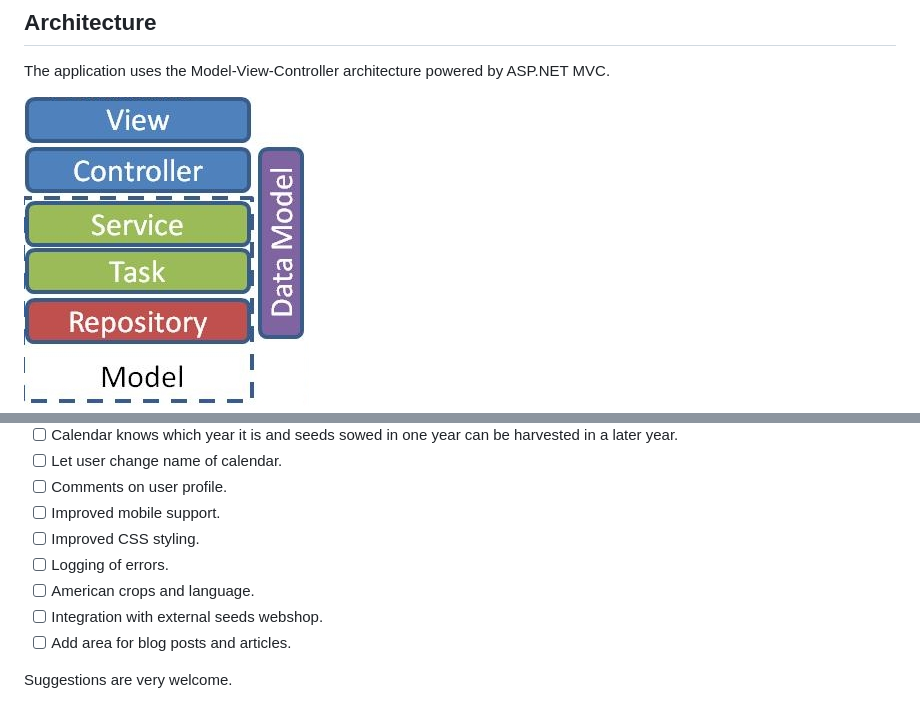
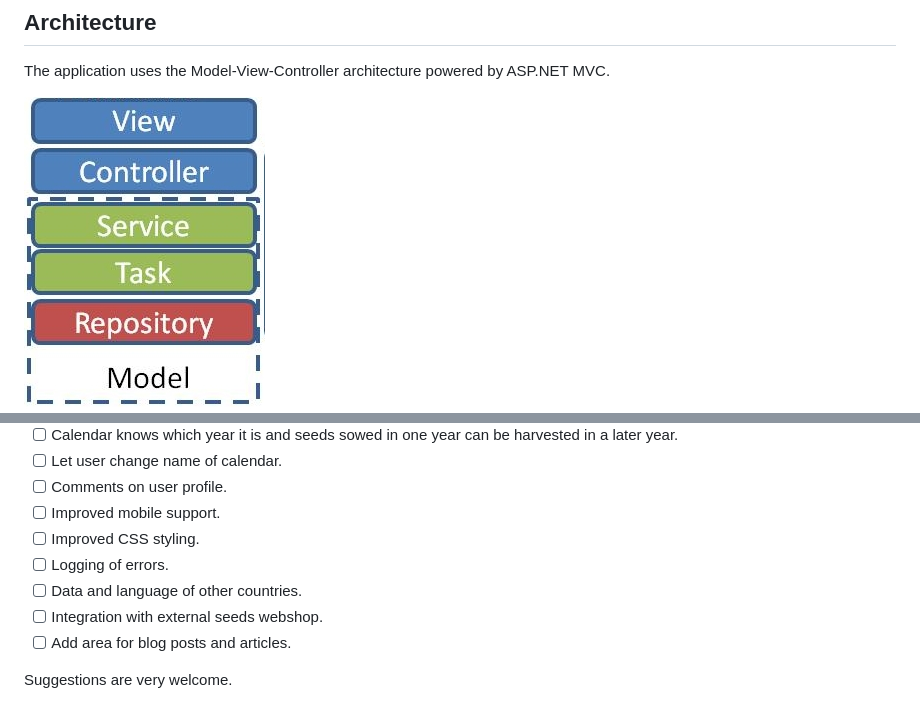
Before and after one commit to erooijak/oogstplanner, a Markdown page: README.md, 2 parts joined by grey strips. Drawn GitHub-style; pictures changed too: architecture.jpg.

```diff
--- a/README.md
+++ b/README.md
@@ -85,7 +84,7 @@ Currently the system is in the Minimal Viable Product stage. There are a lot of
 - [ ] Improved mobile support.
 - [ ] Improved CSS styling.
 - [ ] Logging of errors.
-- [ ] American crops and language.
+- [ ] Data and language of other countries.
 - [ ] Integration with external seeds webshop.
 - [ ] Add area for blog posts and articles.
 
```
Also changed, not shown: other parts of README.md (+1 -2 lines).
